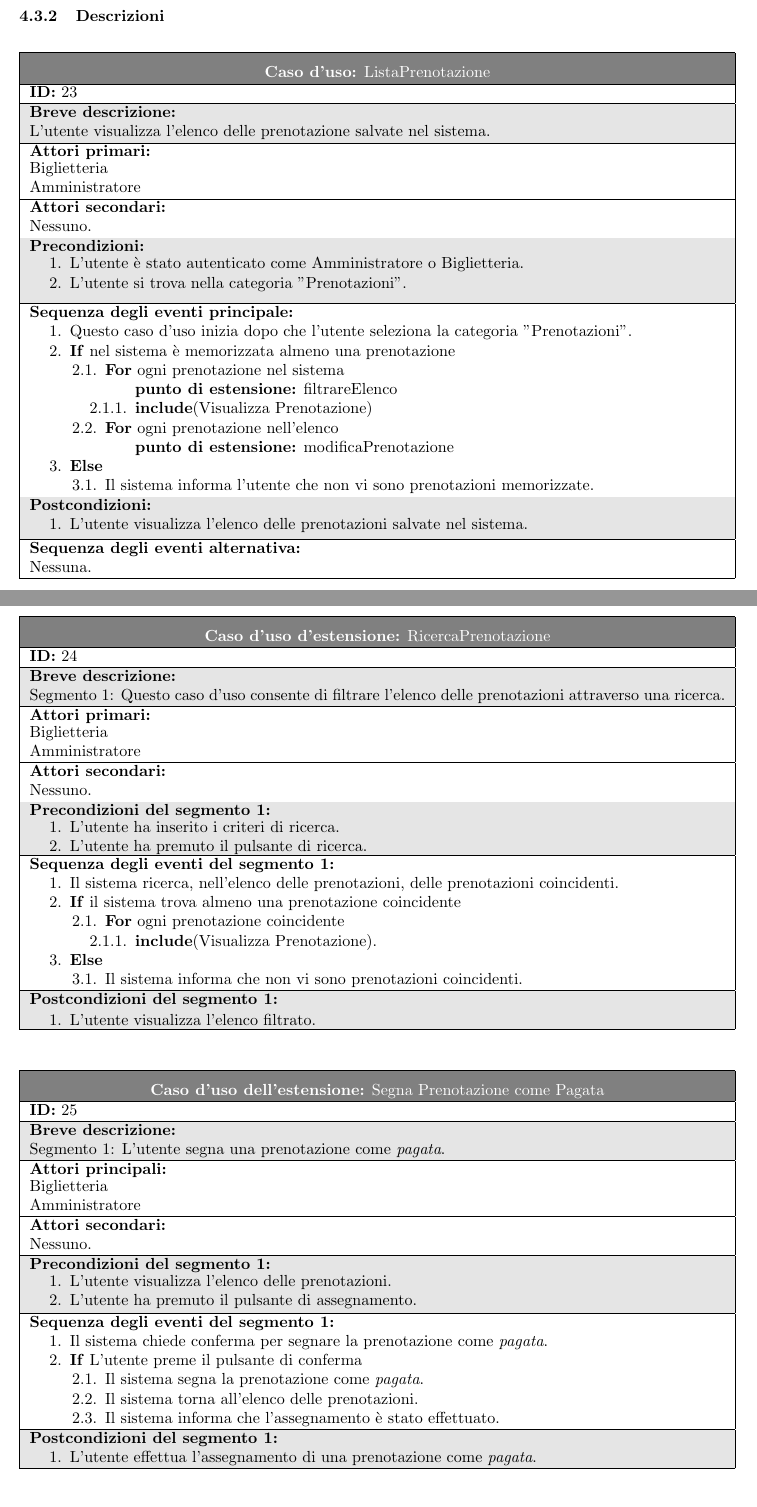
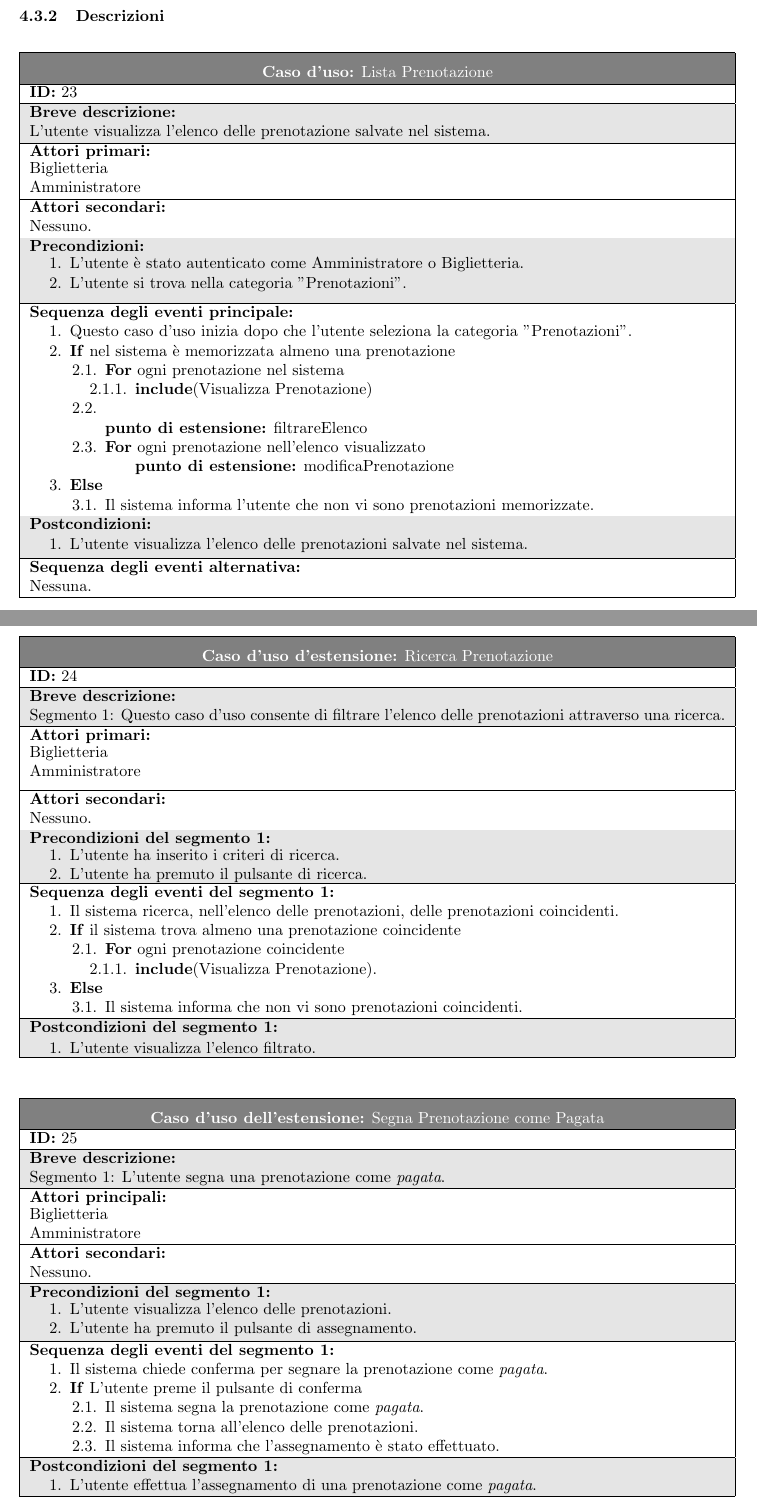
Before and after one commit to Tell-Team/Tell-App, a LaTeX document (tesina/Tesina.tex): two parts of pages 16 and 17 of 19, joined at a grey line, cut so that both start at the same text. Compiled offline with pdfLaTeX.

Commit message:
Update Tesina.tex
Ho scritto “%//” come indice di annotazioni per indicare righe o sezioni del file che sarebbe conveniente modificare e/o discutere.

```diff
--- a/tesina/Tesina.tex
+++ b/tesina/Tesina.tex
@@ -691,7 +691,7 @@
                         \hline
                         \cellcolor{gray!100}
                         \color{white}
-                        \centerline{\textbf{Caso d'uso:} ListaPrenotazione} \\
+                        \centerline{\textbf{Caso d'uso:} Lista Prenotazione} \\
                         \hline
                         \textbf{ID:} 23 \\
                         \hline
@@ -716,7 +716,7 @@
                         \begin{minipage}{\linewidth}
                             \begin{enumerate}
                                 \item L'utente è stato autenticato come Amministratore o Biglietteria.
-                                \item L'utente si trova nella categoria "Prenotazioni". % Utilizo "categoria" per non confonderla con "sezione".
+                                \item L'utente si trova nella categoria "Prenotazioni".
                             \end{enumerate}
                         \end{minipage}
                         \vspace{0pt} \\
@@ -728,12 +728,12 @@
                             \begin{enumerate}
                                 \item \textbf{For} ogni prenotazione nel sistema
                                 \begin{enumerate}
-                                    \item[] \textbf{punto di estensione:} filtrareElenco
                                     \item \textbf{include}(Visualizza Prenotazione)
                                 \end{enumerate}
-                                \item \textbf{For} ogni prenotazione nell'elenco
+                                \item \item[] \textbf{punto di estensione:} filtrareElenco
+                                \item \textbf{For} ogni prenotazione nell'elenco visualizzato
                                 \begin{enumerate}
-                                    \item[] \textbf{punto di estensione:} modificaPrenotazione
+                                    \item[] \textbf{punto di estensione:} modificaPrenotazione %// Da confirmare coi ragazzi
                                 \end{enumerate}
                             \end{enumerate}
                             \item \textbf{Else}
@@ -764,7 +764,7 @@
                         \hline
                         \cellcolor{gray!100}
                         \color{white}
-                        \centerline{\textbf{Caso d'uso d'estensione:} RicercaPrenotazione} \\
+                        \centerline{\textbf{Caso d'uso d'estensione:} Ricerca Prenotazione} \\
                         \hline
                         \textbf{ID:} 24 \\
                         \hline
@@ -778,7 +778,7 @@
                             Biglietteria \\
                             Amministratore
                         \end{minipage}
-                        \vspace{-5pt} \\
+                        \vspace{0pt} \\
                         \hline
                         \textbf{Attori secondari:} \\
                         Nessuno. \\
```
Also changed, not shown: tesina/Tesina.tex (14 more changed lines).
